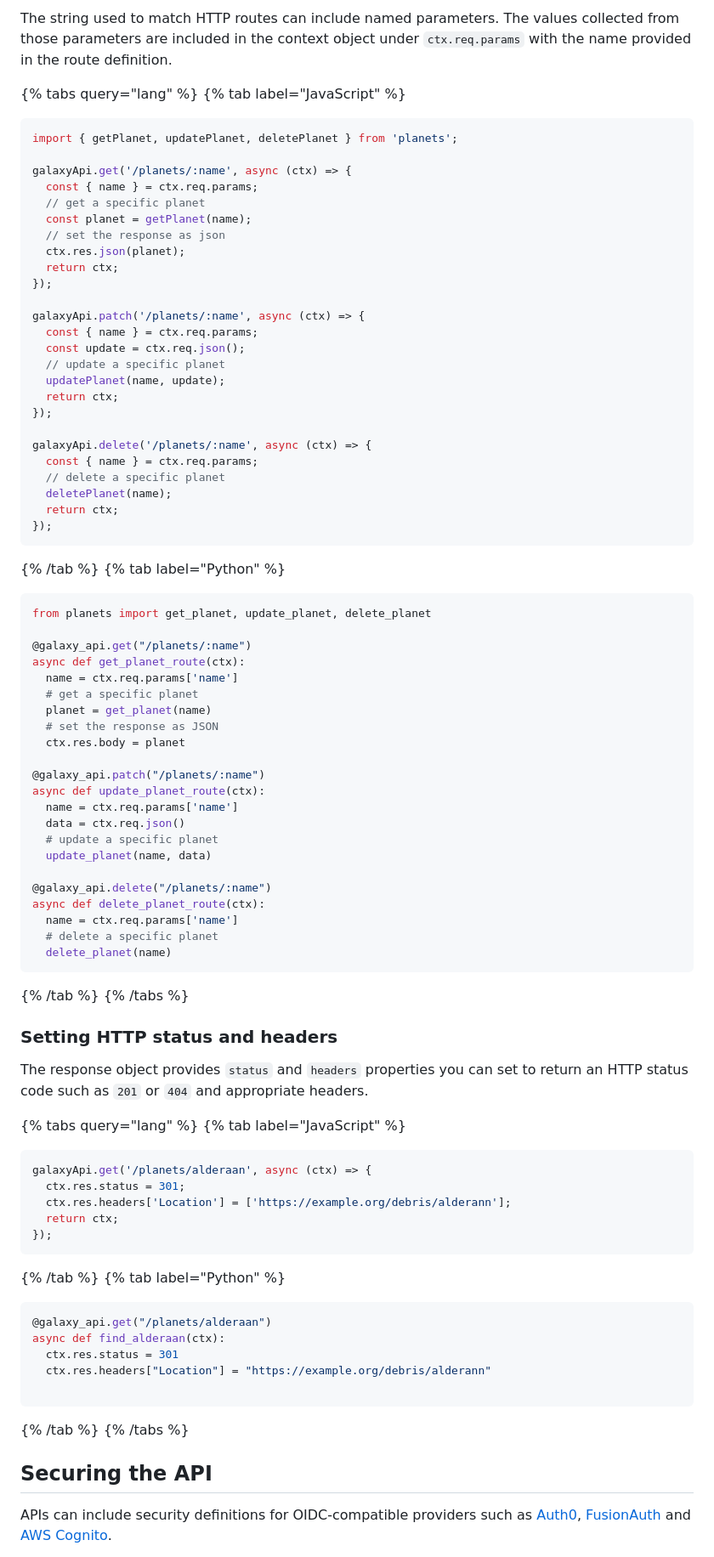
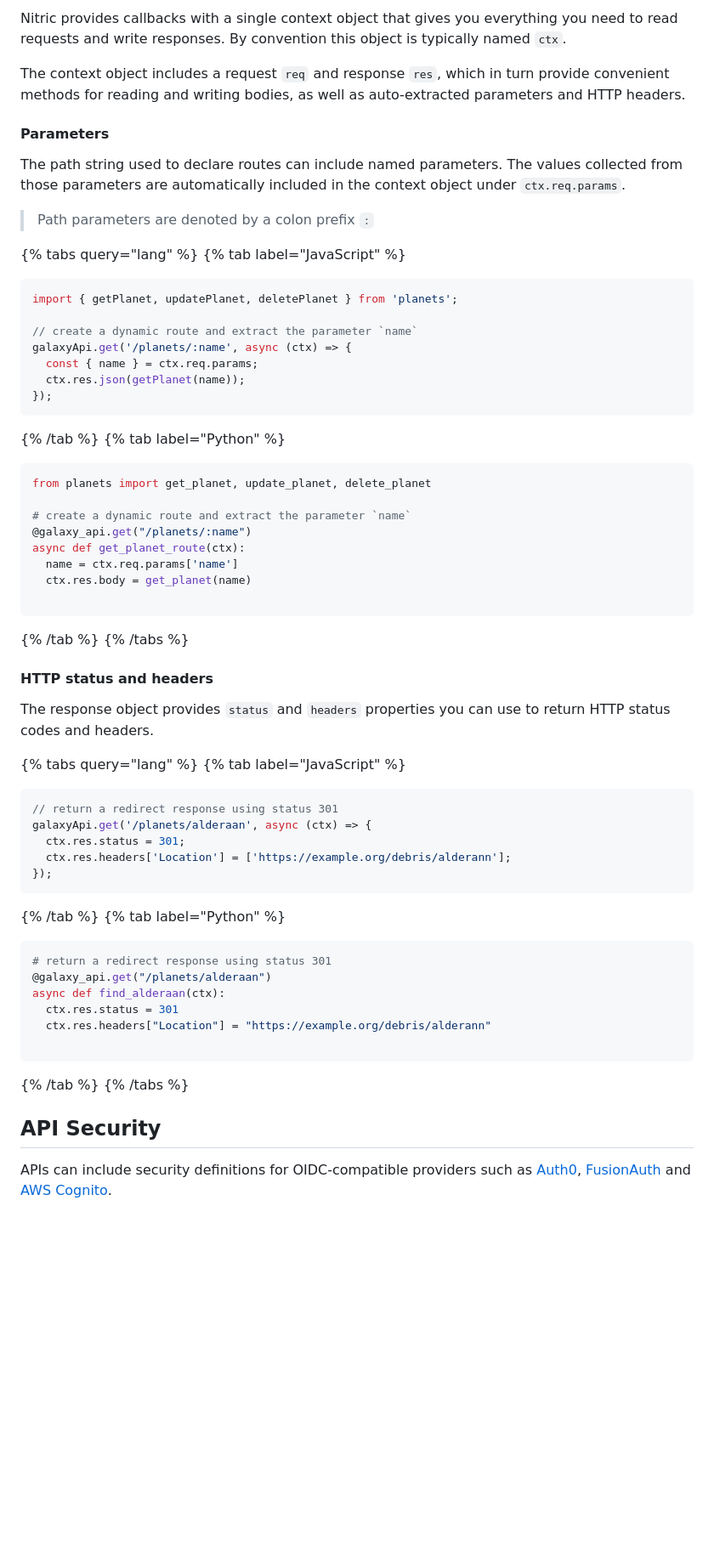
Before and after one commit to nitrictech/docs, a Markdown page: docs/apis.md, the part around one of its changes. Shown at 85% size. Drawn GitHub-style; blank space fills up the shorter version.

Commit message:
update APIs doc
- added details on security definitions
- removed redundant code and comments
- provide more specific details where possible
- general grammar and content updates

````diff
--- a/docs/apis.md
+++ b/docs/apis.md
@@ -90,5 +87,13 @@ async def create_planet(ctx):
 
-The string used to match HTTP routes can include named parameters. The values collected from those parameters are included in the context object under `ctx.req.params` with the name provided in the route definition.
+Nitric provides callbacks with a single context object that gives you everything you need to read requests and write responses. By convention this object is typically named `ctx`.
+
+The context object includes a request `req` and response `res`, which in turn provide convenient methods for reading and writing bodies, as well as auto-extracted parameters and HTTP headers.
+
+#### Parameters
+
+The path string used to declare routes can include named parameters. The values collected from those parameters are automatically included in the context object under `ctx.req.params`.
+
+> Path parameters are denoted by a colon prefix `:`
 
 {% tabs query="lang" %}
 {% tab label="JavaScript" %}
@@ -96,28 +101,10 @@ The string used to match HTTP routes can include named parameters. The values co
 ```javascript
 import { getPlanet, updatePlanet, deletePlanet } from 'planets';
 
+// create a dynamic route and extract the parameter `name`
 galaxyApi.get('/planets/:name', async (ctx) => {
   const { name } = ctx.req.params;
-  // get a specific planet
-  const planet = getPlanet(name);
-  // set the response as json
-  ctx.res.json(planet);
-  return ctx;
-});
-
-galaxyApi.patch('/planets/:name', async (ctx) => {
-  const { name } = ctx.req.params;
-  const update = ctx.req.json();
-  // update a specific planet
-  updatePlanet(name, update);
-  return ctx;
-});
-
-galaxyApi.delete('/planets/:name', async (ctx) => {
-  const { name } = ctx.req.params;
-  // delete a specific planet
-  deletePlanet(name);
-  return ctx;
+  ctx.res.json(getPlanet(name));
 });
 ```
 
@@ -127,43 +114,29 @@ galaxyApi.delete('/planets/:name', async (ctx) => {
 ```python
 from planets import get_planet, update_planet, delete_planet
 
+# create a dynamic route and extract the parameter `name`
 @galaxy_api.get("/planets/:name")
 async def get_planet_route(ctx):
   name = ctx.req.params['name']
-  # get a specific planet
-  planet = get_planet(name)
-  # set the response as JSON
-  ctx.res.body = planet
+  ctx.res.body = get_planet(name)
 
-@galaxy_api.patch("/planets/:name")
-async def update_planet_route(ctx):
-  name = ctx.req.params['name']
-  data = ctx.req.json()
-  # update a specific planet
-  update_planet(name, data)
-
-@galaxy_api.delete("/planets/:name")
-async def delete_planet_route(ctx):
-  name = ctx.req.params['name']
-  # delete a specific planet
-  delete_planet(name)
 ```
 
 {% /tab %}
 {% /tabs %}
 
-### Setting HTTP status and headers
+#### HTTP status and headers
 
-The response object provides `status` and `headers` properties you can set to return an HTTP status code such as `201` or `404` and appropriate headers.
+The response object provides `status` and `headers` properties you can use to return HTTP status codes and headers.
 
 {% tabs query="lang" %}
 {% tab label="JavaScript" %}
 
 ```javascript
+// return a redirect response using status 301
 galaxyApi.get('/planets/alderaan', async (ctx) => {
   ctx.res.status = 301;
   ctx.res.headers['Location'] = ['https://example.org/debris/alderann'];
-  return ctx;
 });
 ```
 
@@ -171,6 +144,7 @@ galaxyApi.get('/planets/alderaan', async (ctx) => {
 {% tab label="Python" %}
 
 ```python
+# return a redirect response using status 301
 @galaxy_api.get("/planets/alderaan")
 async def find_alderaan(ctx):
   ctx.res.status = 301
@@ -181,7 +155,7 @@ async def find_alderaan(ctx):
 {% /tab %}
 {% /tabs %}
 
-## Securing the API
+## API Security
 
 APIs can include security definitions for OIDC-compatible providers such as [Auth0](https://auth0.com/), [FusionAuth](https://fusionauth.io/) and [AWS Cognito](https://aws.amazon.com/cognito/).
 
````
Also changed, not shown: other parts of docs/apis.md (+117 -44 lines).
